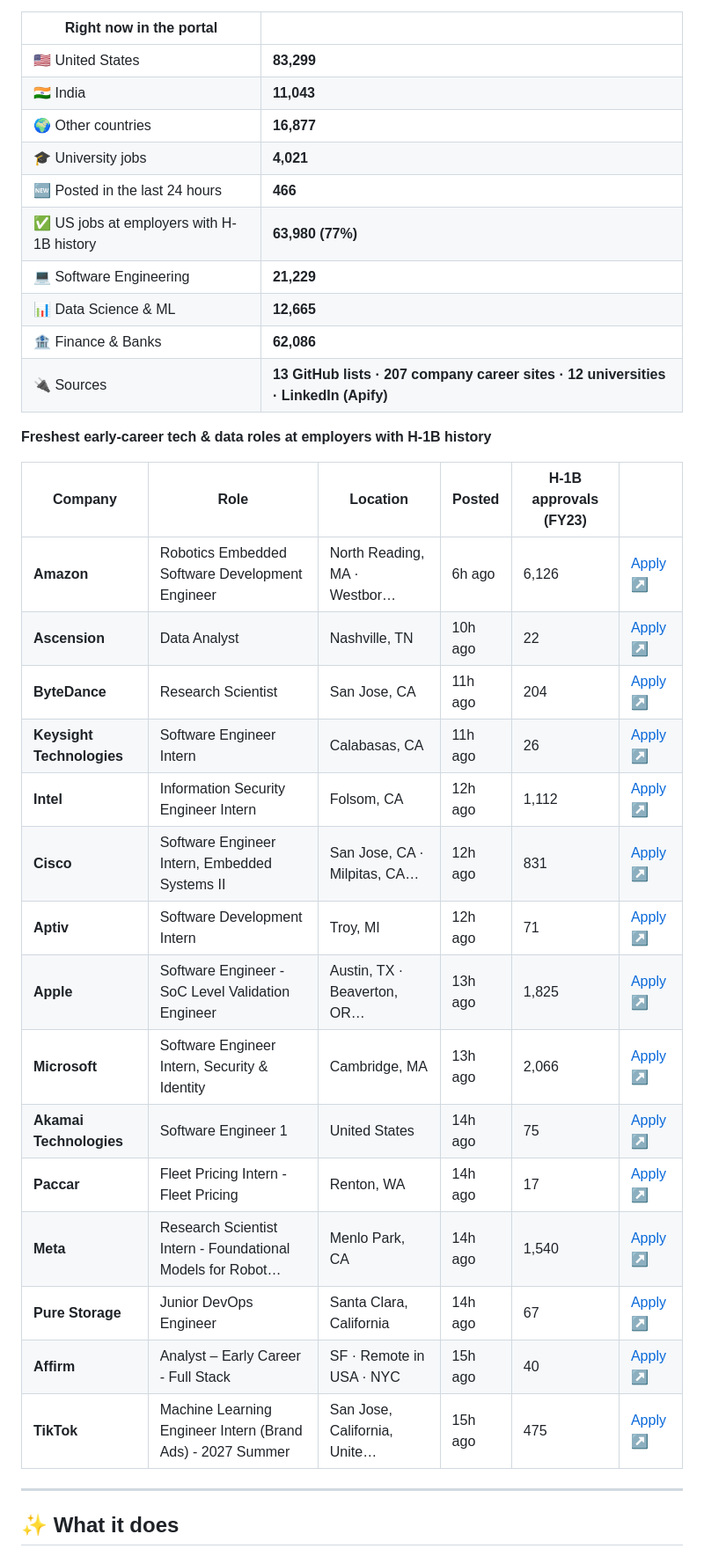
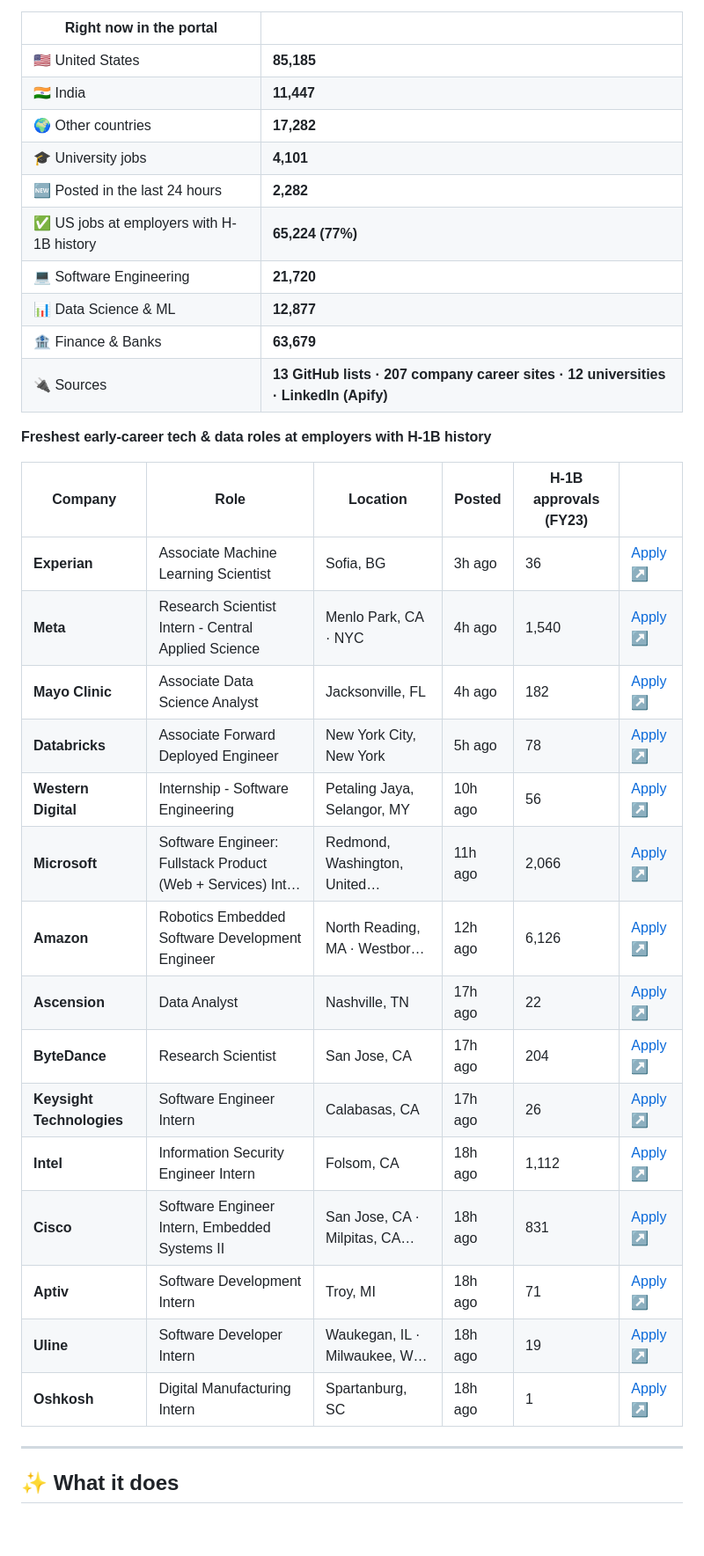
Before and after one commit to jai0812/job_portal, a Markdown page: README.md, the part around one of its changes. Shown at 88% size. Drawn GitHub-style; blank space fills up the shorter version.

Commit message:
Update live job snapshot

```diff
--- a/README.md
+++ b/README.md
@@ -30,36 +30,36 @@ This section is rewritten by the portal itself after every hourly refresh.
 
 | Right now in the portal | |
 |---|---|
-| 🇺🇸 United States | **83,299** |
-| 🇮🇳 India | **11,043** |
-| 🌍 Other countries | **16,877** |
-| 🎓 University jobs | **4,021** |
-| 🆕 Posted in the last 24 hours | **466** |
-| ✅ US jobs at employers with H-1B history | **63,980 (77%)** |
-| 💻 Software Engineering | **21,229** |
-| 📊 Data Science & ML | **12,665** |
-| 🏦 Finance & Banks | **62,086** |
+| 🇺🇸 United States | **85,185** |
+| 🇮🇳 India | **11,447** |
+| 🌍 Other countries | **17,282** |
+| 🎓 University jobs | **4,101** |
+| 🆕 Posted in the last 24 hours | **2,282** |
+| ✅ US jobs at employers with H-1B history | **65,224 (77%)** |
+| 💻 Software Engineering | **21,720** |
+| 📊 Data Science & ML | **12,877** |
+| 🏦 Finance & Banks | **63,679** |
 | 🔌 Sources | **13 GitHub lists · 207 company career sites · 12 universities · LinkedIn (Apify)** |
 
 **Freshest early-career tech & data roles at employers with H-1B history**
 
 | Company | Role | Location | Posted | H-1B approvals (FY23) | |
 |---|---|---|---|---|---|
-| **Amazon** | Robotics Embedded Software Development Engineer | North Reading, MA · Westbor… | 6h ago | 6,126 | [Apply ↗](https://amazon.jobs/en/jobs/10522935/robotics-embedded-software-development-engineer) |
-| **Ascension** | Data Analyst | Nashville, TN | 10h ago | 22 | [Apply ↗](https://jobs.ascension.org/us/en/job/19659) |
-| **ByteDance** | Research Scientist | San Jose, CA | 11h ago | 204 | [Apply ↗](https://jobs.bytedance.com/en/position/7698902624003229957/detail) |
-| **Keysight Technologies** | Software Engineer Intern | Calabasas, CA | 11h ago | 26 | [Apply ↗](https://jobs.keysight.com/jobs/55115?icims=1) |
-| **Intel** | Information Security Engineer Intern | Folsom, CA | 12h ago | 1,112 | [Apply ↗](https://intel.wd1.myworkdayjobs.com/External/job/US-California-Folsom/Information-Security-Engineer-Undergraduate-Intern_JR0287588) |
-| **Cisco** | Software Engineer Intern, Embedded Systems II | San Jose, CA · Milpitas, CA… | 12h ago | 831 | [Apply ↗](https://cisco.wd5.myworkdayjobs.com/Cisco_Careers/job/San-Jose-California-US/Software-Engineer-Embedded-Systems-II--Intern----United-States_2026805) |
-| **Aptiv** | Software Development Intern | Troy, MI | 12h ago | 71 | [Apply ↗](https://aptiv.wd5.myworkdayjobs.com/aptiv_careers/job/Troy-MI---USA/Software-Development-Intern_J000704861) |
-| **Apple** | Software Engineer - SoC Level Validation Engineer | Austin, TX · Beaverton, OR… | 13h ago | 1,825 | [Apply ↗](https://jobs.apple.com/en-us/details/200690790) |
-| **Microsoft** | Software Engineer Intern, Security & Identity | Cambridge, MA | 13h ago | 2,066 | [Apply ↗](https://apply.careers.microsoft.com/careers/job/1970393557044765) |
-| **Akamai Technologies** | Software Engineer 1 | United States | 14h ago | 75 | [Apply ↗](https://fa-extu-saasfaprod1.fa.ocs.oraclecloud.com/hcmUI/CandidateExperience/en/sites/CX_1/job/4237) |
-| **Paccar** | Fleet Pricing Intern - Fleet Pricing | Renton, WA | 14h ago | 17 | [Apply ↗](https://jobs.paccar.com/job/Renton-Summer-Internship-Fleet-Pricing-WA-98055/1450037933/?ats=successfactors) |
-| **Meta** | Research Scientist Intern - Foundational Models for Robot… | Menlo Park, CA | 14h ago | 1,540 | [Apply ↗](https://www.metacareers.com/jobs/1078644001656413) |
-| **Pure Storage** | Junior DevOps Engineer | Santa Clara, California | 14h ago | 67 | [Apply ↗](https://job-boards.greenhouse.io/purestorage/jobs/8282746) |
-| **Affirm** | Analyst – Early Career - Full Stack | SF · Remote in USA · NYC | 15h ago | 40 | [Apply ↗](https://job-boards.greenhouse.io/affirm/jobs/8039471003) |
-| **TikTok** | Machine Learning Engineer Intern (Brand Ads) - 2027 Summer | San Jose, California, Unite… | 15h ago | 475 | [Apply ↗](https://lifeattiktok.com/search/7668654528822954245) |
+| **Experian** | Associate Machine Learning Scientist | Sofia, BG | 3h ago | 36 | [Apply ↗](https://jobs.smartrecruiters.com/Experian/744000157171739) |
+| **Meta** | Research Scientist Intern - Central Applied Science | Menlo Park, CA · NYC | 4h ago | 1,540 | [Apply ↗](https://www.metacareers.com/jobs/1582569213186235) |
+| **Mayo Clinic** | Associate Data Science Analyst | Jacksonville, FL | 4h ago | 182 | [Apply ↗](https://fa-euwp-saasfaprod1.fa.ocs.oraclecloud.com/hcmUI/CandidateExperience/en/sites/CX_1/job/394007) |
+| **Databricks** | Associate Forward Deployed Engineer | New York City, New York | 5h ago | 78 | [Apply ↗](https://databricks.com/company/careers/open-positions/job?gh_jid=8907988002) |
+| **Western Digital** | Internship - Software Engineering | Petaling Jaya, Selangor, MY | 10h ago | 56 | [Apply ↗](https://jobs.smartrecruiters.com/WesternDigital/744000157066549) |
+| **Microsoft** | Software Engineer: Fullstack Product (Web + Services) Int… | Redmond, Washington, United… | 11h ago | 2,066 | [Apply ↗](https://apply.careers.microsoft.com/careers/job/1970393556922922) |
+| **Amazon** | Robotics Embedded Software Development Engineer | North Reading, MA · Westbor… | 12h ago | 6,126 | [Apply ↗](https://amazon.jobs/en/jobs/10522935/robotics-embedded-software-development-engineer) |
+| **Ascension** | Data Analyst | Nashville, TN | 17h ago | 22 | [Apply ↗](https://jobs.ascension.org/us/en/job/19659) |
+| **ByteDance** | Research Scientist | San Jose, CA | 17h ago | 204 | [Apply ↗](https://jobs.bytedance.com/en/position/7698902624003229957/detail) |
+| **Keysight Technologies** | Software Engineer Intern | Calabasas, CA | 17h ago | 26 | [Apply ↗](https://jobs.keysight.com/jobs/55115?icims=1) |
+| **Intel** | Information Security Engineer Intern | Folsom, CA | 18h ago | 1,112 | [Apply ↗](https://intel.wd1.myworkdayjobs.com/External/job/US-California-Folsom/Information-Security-Engineer-Undergraduate-Intern_JR0287588) |
+| **Cisco** | Software Engineer Intern, Embedded Systems II | San Jose, CA · Milpitas, CA… | 18h ago | 831 | [Apply ↗](https://cisco.wd5.myworkdayjobs.com/Cisco_Careers/job/San-Jose-California-US/Software-Engineer-Embedded-Systems-II--Intern----United-States_2026805) |
+| **Aptiv** | Software Development Intern | Troy, MI | 18h ago | 71 | [Apply ↗](https://aptiv.wd5.myworkdayjobs.com/aptiv_careers/job/Troy-MI---USA/Software-Development-Intern_J000704861) |
+| **Uline** | Software Developer Intern | Waukegan, IL · Milwaukee, W… | 18h ago | 19 | [Apply ↗](https://uline.wd1.myworkdayjobs.com/en-US/Uline_Careers/job/Pleasant-Prairie-WI/Software-Development-Internship---Summer-2027_R268537) |
+| **Oshkosh** | Digital Manufacturing Intern | Spartanburg, SC | 18h ago | 1 | [Apply ↗](https://oshkoshcorporation.wd5.myworkdayjobs.com/Oshkosh/job/Spartanburg-South-Carolina-United-States/Digital-Manufacturing-Intern_R51065) |
 
 <!-- LIVE:END -->
 
```
Also changed, not shown: other parts of README.md (+1 -1 lines).
